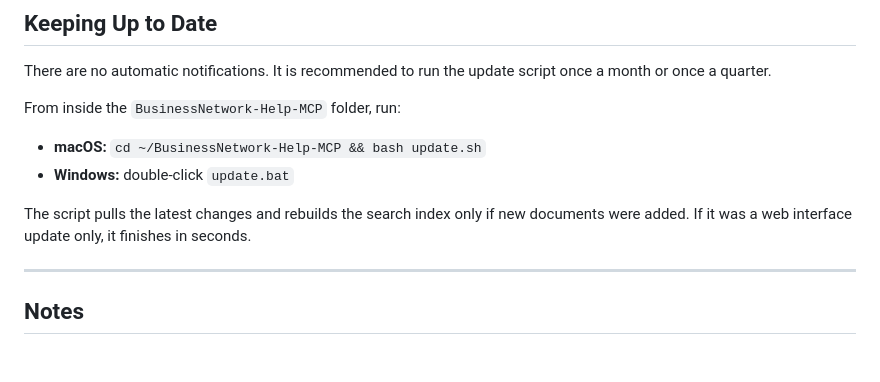
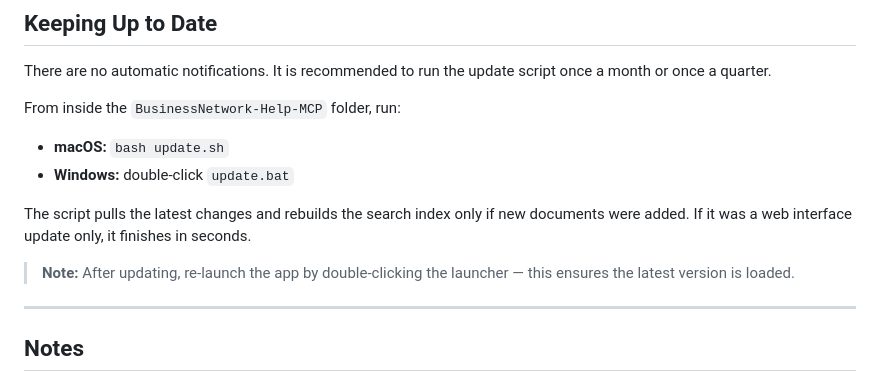
Before and after one commit to Ping0411/guideline-generator, a Markdown page: web-app/README.md, the part around the change. Rendered like a GitHub page; blank space fills up the shorter version.

Commit message:
Fix README: remove hardcoded macOS path in update instructions, add re-launch note

```diff
--- a/web-app/README.md
+++ b/web-app/README.md
@@ -85,10 +85,12 @@ The browser opens automatically at `http://localhost:5001`.
 There are no automatic notifications. It is recommended to run the update script once a month or once a quarter.
 
 From inside the `BusinessNetwork-Help-MCP` folder, run:
-- **macOS:** `cd ~/BusinessNetwork-Help-MCP && bash update.sh`
+- **macOS:** `bash update.sh`
 - **Windows:** double-click `update.bat`
 
 The script pulls the latest changes and rebuilds the search index only if new documents were added. If it was a web interface update only, it finishes in seconds.
+
+> **Note:** After updating, re-launch the app by double-clicking the launcher — this ensures the latest version is loaded.
 
 ---
 
```
